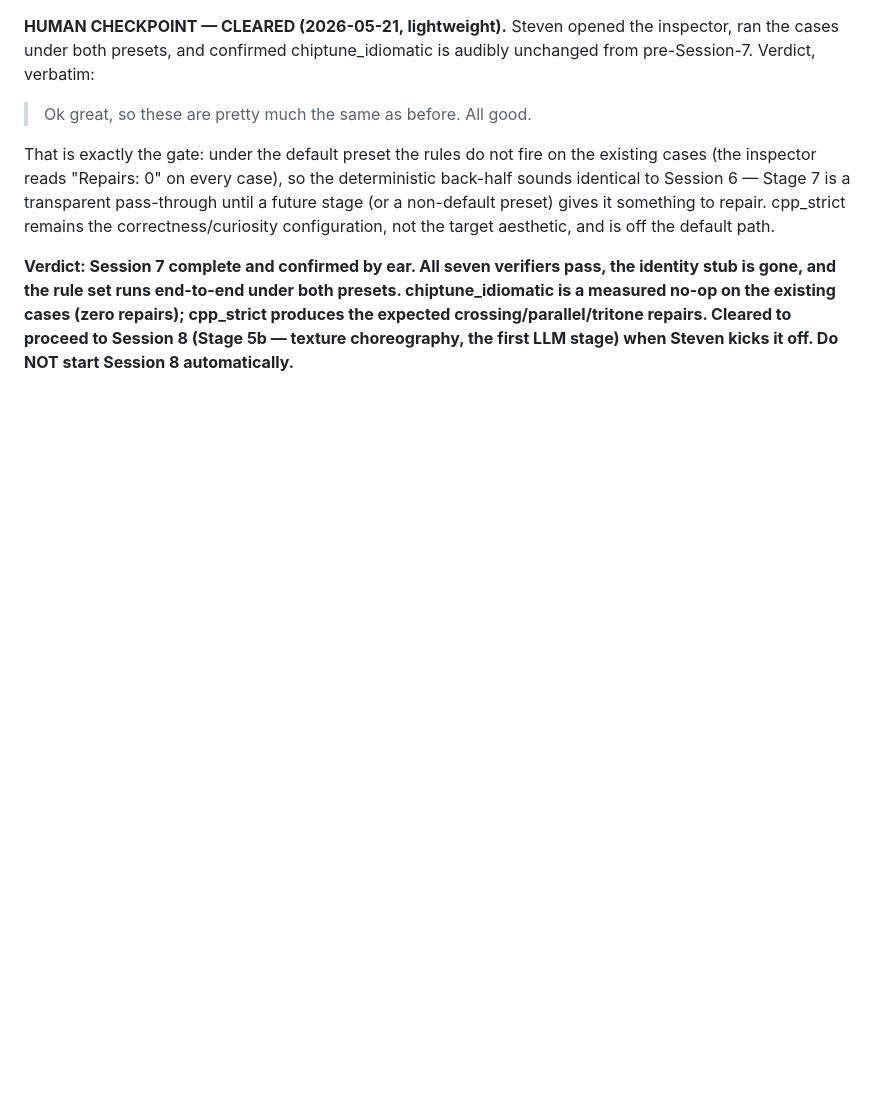
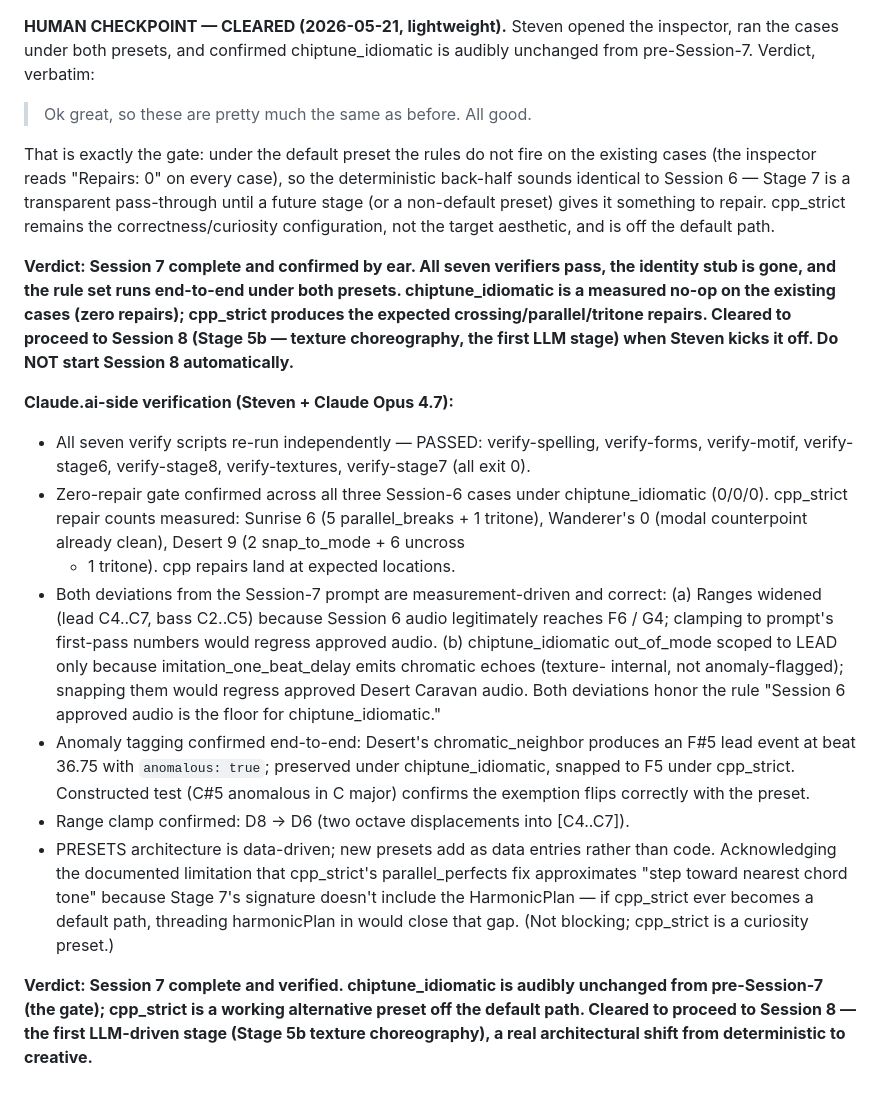
Before and after one commit to stevengizzi/eki-melo, a Markdown page: docs/buildplan-journal.md, the part around the change. GitHub-like rendering; blank space fills up the shorter version.

Commit message:
docs(jingle): record Session 7 Claude.ai-side verification
Co-Authored-By: Claude Opus 4.7 (1M context) <noreply@anthropic.com>

```diff
--- a/docs/buildplan-journal.md
+++ b/docs/buildplan-journal.md
@@ -1527,3 +1527,45 @@ chiptune_idiomatic is a measured no-op on the existing cases (zero repairs);
 cpp_strict produces the expected crossing/parallel/tritone repairs. Cleared to
 proceed to Session 8 (Stage 5b — texture choreography, the first LLM stage) when
 Steven kicks it off. Do NOT start Session 8 automatically.**
+
+**Claude.ai-side verification (Steven + Claude Opus 4.7):**
+- All seven verify scripts re-run independently — PASSED:
+  verify-spelling, verify-forms, verify-motif, verify-stage6,
+  verify-stage8, verify-textures, verify-stage7 (all exit 0).
+- Zero-repair gate confirmed across all three Session-6 cases under
+  chiptune_idiomatic (0/0/0). cpp_strict repair counts measured:
+  Sunrise 6 (5 parallel_breaks + 1 tritone), Wanderer's 0 (modal
+  counterpoint already clean), Desert 9 (2 snap_to_mode + 6 uncross
+  + 1 tritone). cpp repairs land at expected locations.
+- Both deviations from the Session-7 prompt are measurement-driven
+  and correct:
+  (a) Ranges widened (lead C4..C7, bass C2..C5) because Session 6
+      audio legitimately reaches F6 / G4; clamping to prompt's
+      first-pass numbers would regress approved audio.
+  (b) chiptune_idiomatic out_of_mode scoped to LEAD only because
+      imitation_one_beat_delay emits chromatic echoes (texture-
+      internal, not anomaly-flagged); snapping them would regress
+      approved Desert Caravan audio.
+  Both deviations honor the rule "Session 6 approved audio is the
+  floor for chiptune_idiomatic."
+- Anomaly tagging confirmed end-to-end: Desert's chromatic_neighbor
+  produces an F#5 lead event at beat 36.75 with `anomalous: true`;
+  preserved under chiptune_idiomatic, snapped to F5 under cpp_strict.
+  Constructed test (C#5 anomalous in C major) confirms the exemption
+  flips correctly with the preset.
+- Range clamp confirmed: D8 → D6 (two octave displacements into
+  [C4..C7]).
+- PRESETS architecture is data-driven; new presets add as data
+  entries rather than code. Acknowledging the documented limitation
+  that cpp_strict's parallel_perfects fix approximates "step toward
+  nearest chord tone" because Stage 7's signature doesn't include
+  the HarmonicPlan — if cpp_strict ever becomes a default path,
+  threading harmonicPlan in would close that gap. (Not blocking;
+  cpp_strict is a curiosity preset.)
+
+**Verdict: Session 7 complete and verified. chiptune_idiomatic is
+audibly unchanged from pre-Session-7 (the gate); cpp_strict is a
+working alternative preset off the default path. Cleared to proceed
+to Session 8 — the first LLM-driven stage (Stage 5b texture
+choreography), a real architectural shift from deterministic to
+creative.**
```
